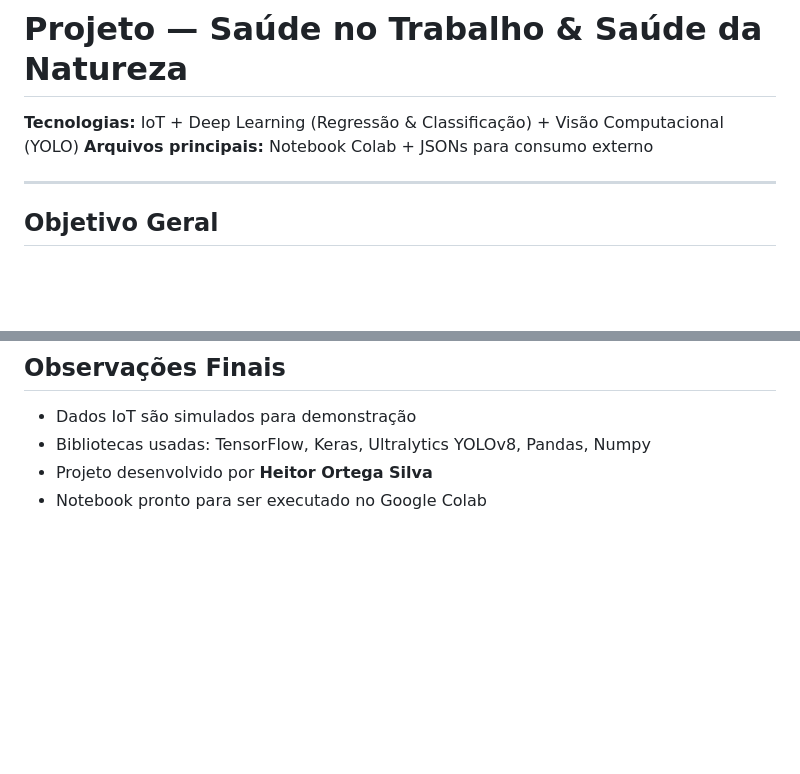
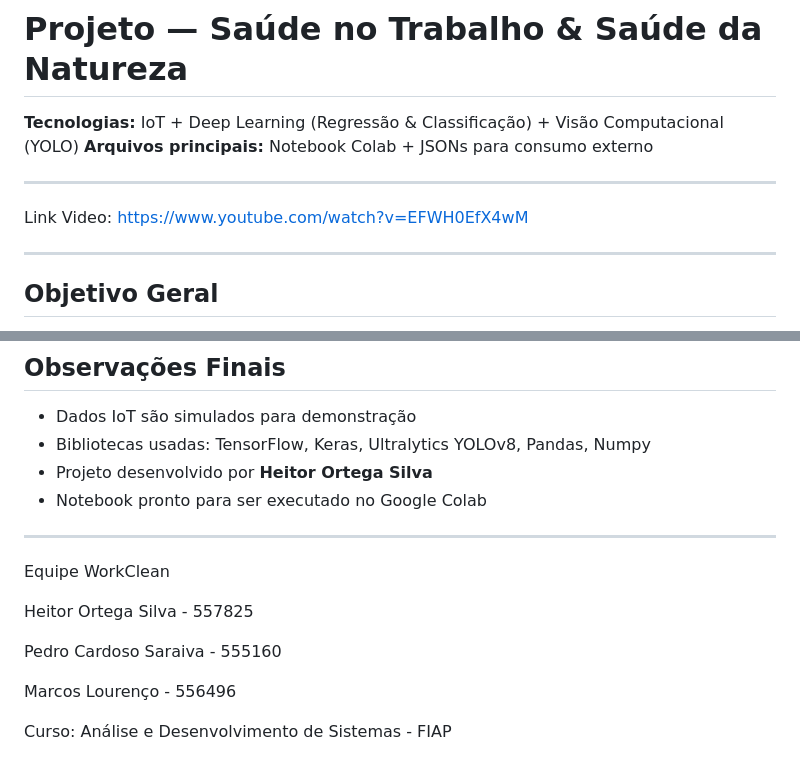
Before and after one commit to HeitorOrtega/gs_iot, a Markdown page: README.md, 2 parts joined by grey strips. Rendered like a GitHub page; blank space fills up the shorter version.

Commit message:
Update README with video link and team members
Added a video link and team member details to the README.

```diff
--- a/README.md
+++ b/README.md
@@ -2,6 +2,10 @@
 
 **Tecnologias:** IoT + Deep Learning (Regressão & Classificação) + Visão Computacional (YOLO)
 **Arquivos principais:** Notebook Colab + JSONs para consumo externo
+
+---
+
+Link Video: https://www.youtube.com/watch?v=EFWH0EfX4wM
 
 ---
 
@@ -196,3 +200,16 @@ https://raw.githubusercontent.com/seu_usuario/repositorio/main/resultado_yolo.js
 * Bibliotecas usadas: TensorFlow, Keras, Ultralytics YOLOv8, Pandas, Numpy
 * Projeto desenvolvido por **Heitor Ortega Silva**
 * Notebook pronto para ser executado no Google Colab
+
+---
+
+Equipe WorkClean
+
+
+Heitor Ortega Silva - 557825
+
+Pedro Cardoso Saraiva - 555160
+
+Marcos Lourenço - 556496
+
+Curso: Análise e Desenvolvimento de Sistemas - FIAP
```
